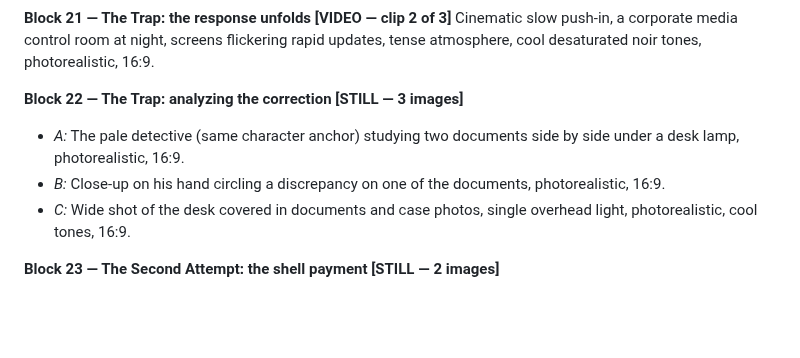
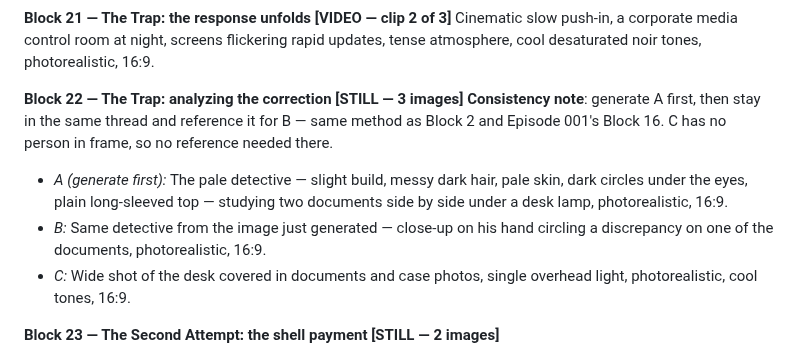
Before and after one commit to labis01/Y-channel, a Markdown page: scripts/case-file-004-image-video-prompts.md, the part around the change. Rendered like a GitHub page; blank space fills up the shorter version.

Commit message:
Fix character consistency gap in Block 22 variant B (missing same-thread reference instruction)

```diff
--- a/scripts/case-file-004-image-video-prompts.md
+++ b/scripts/case-file-004-image-video-prompts.md
@@ -168,9 +168,14 @@ Cinematic slow push-in, a corporate media control room at night, screens flicker
 updates, tense atmosphere, cool desaturated noir tones, photorealistic, 16:9.
 
 **Block 22 — The Trap: analyzing the correction [STILL — 3 images]**
-- *A:* The pale detective (same character anchor) studying two documents side by side under a
+**Consistency note**: generate A first, then stay in the same thread and reference it for B —
+same method as Block 2 and Episode 001's Block 16. C has no person in frame, so no reference
+needed there.
+- *A (generate first):* The pale detective — slight build, messy dark hair, pale skin, dark
+  circles under the eyes, plain long-sleeved top — studying two documents side by side under a
   desk lamp, photorealistic, 16:9.
-- *B:* Close-up on his hand circling a discrepancy on one of the documents, photorealistic, 16:9.
+- *B:* Same detective from the image just generated — close-up on his hand circling a discrepancy
+  on one of the documents, photorealistic, 16:9.
 - *C:* Wide shot of the desk covered in documents and case photos, single overhead light,
   photorealistic, cool tones, 16:9.
 
```
